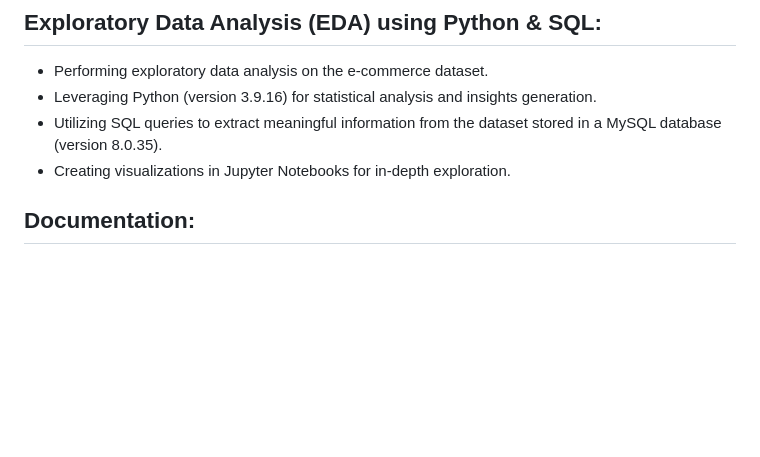
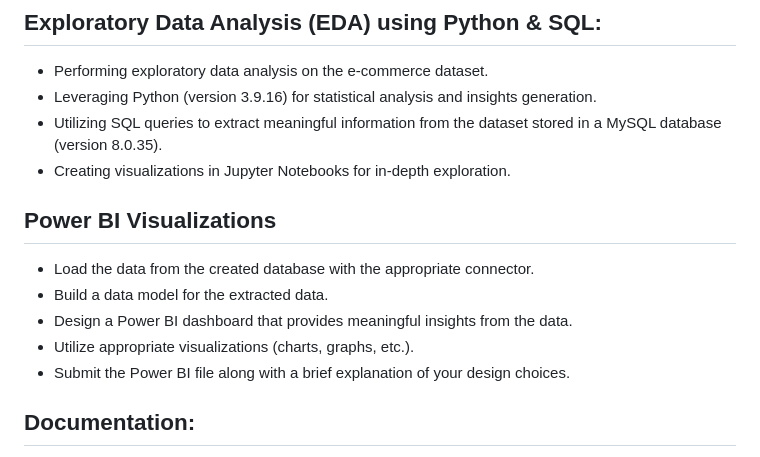
Before and after one commit to ahmedsamirir/Flask-Ecommerce-EDA, a Markdown page: README.md, the part around the change. GitHub-like rendering; blank space fills up the shorter version.

```diff
--- a/README.md
+++ b/README.md
@@ -14,6 +14,13 @@ As a Data Scientist, my primary responsibilities include:
 - Leveraging Python (version 3.9.16) for statistical analysis and insights generation.
 - Utilizing SQL queries to extract meaningful information from the dataset stored in a MySQL database (version 8.0.35).
 - Creating visualizations in Jupyter Notebooks for in-depth exploration.
+
+## Power BI Visualizations
+- Load the data from the created database with the appropriate connector.
+- Build a data model for the extracted data.
+- Design a Power BI dashboard that provides meaningful insights from the data.
+- Utilize appropriate visualizations (charts, graphs, etc.).
+- Submit the Power BI file along with a brief explanation of your design choices.
 
 ## Documentation:
 
```
